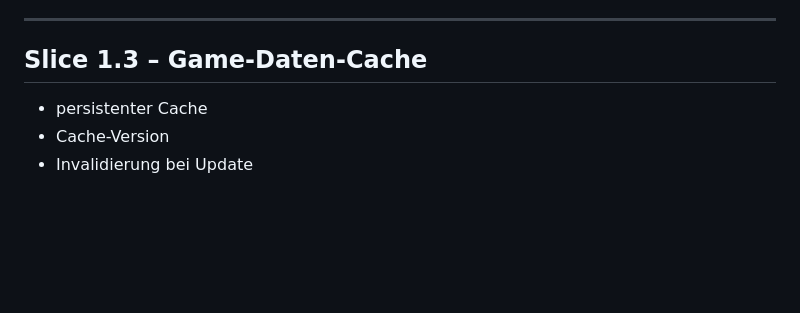
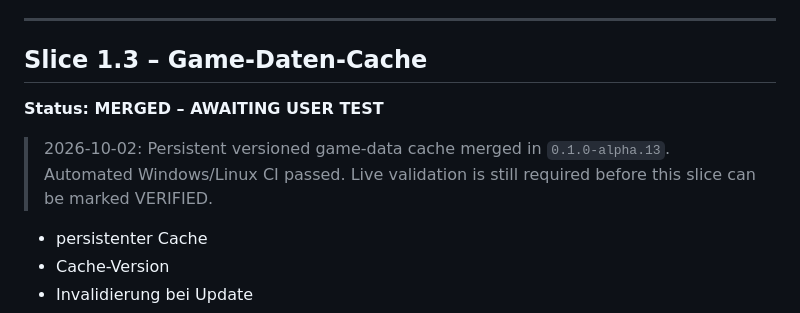
Before and after one commit to Riflex91/ALRemastered, a Markdown page: ROADMAP.md, the part around the change. Rendered like a GitHub page; blank space fills up the shorter version.

Commit message:
docs: mark slice 1.3 awaiting user test

```diff
--- a/ROADMAP.md
+++ b/ROADMAP.md
@@ -431,6 +431,10 @@ Dashboard-Diagnose zeigt Anzahl und Ladezustand der Datenfamilien.
 ---
 
 ## Slice 1.3 – Game-Daten-Cache
+
+**Status: MERGED – AWAITING USER TEST**
+
+> 2026-10-02: Persistent versioned game-data cache merged in `0.1.0-alpha.13`. Automated Windows/Linux CI passed. Live validation is still required before this slice can be marked VERIFIED.
 
 - persistenter Cache
 - Cache-Version
```
